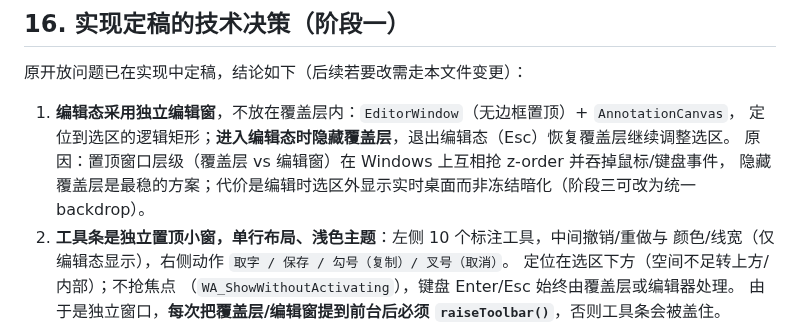
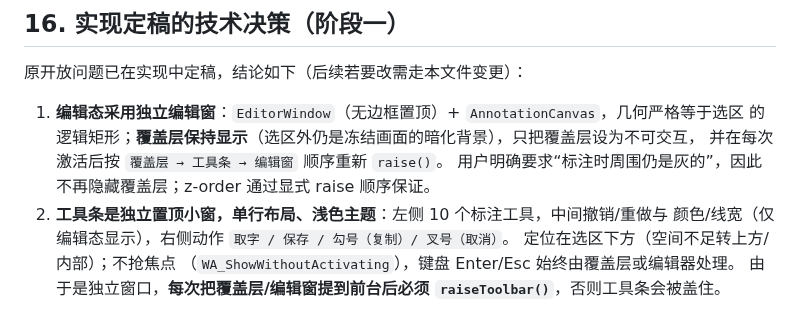
Before and after one commit to poluce/SnapOCR, a Markdown page: docs/02-设计文档.md, the part around the change. GitHub-like rendering.

```diff
--- a/docs/02-设计文档.md
+++ b/docs/02-设计文档.md
@@ -550,10 +550,10 @@ GitHub Actions `windows-latest`：
 
 原开放问题已在实现中定稿，结论如下（后续若要改需走本文件变更）：
 
-1. **编辑态采用独立编辑窗**，不放在覆盖层内：`EditorWindow`（无边框置顶）+ `AnnotationCanvas`，
-   定位到选区的逻辑矩形；**进入编辑态时隐藏覆盖层**，退出编辑态（Esc）恢复覆盖层继续调整选区。
-   原因：置顶窗口层级（覆盖层 vs 编辑窗）在 Windows 上互相抢 z-order 并吞掉鼠标/键盘事件，
-   隐藏覆盖层是最稳的方案；代价是编辑时选区外显示实时桌面而非冻结暗化（阶段三可改为统一 backdrop）。
+1. **编辑态采用独立编辑窗**：`EditorWindow`（无边框置顶）+ `AnnotationCanvas`，几何严格等于选区
+   的逻辑矩形；**覆盖层保持显示**（选区外仍是冻结画面的暗化背景），只把覆盖层设为不可交互，
+   并在每次激活后按 `覆盖层 → 工具条 → 编辑窗` 顺序重新 `raise()`。
+   用户明确要求“标注时周围仍是灰的”，因此不再隐藏覆盖层；z-order 通过显式 raise 顺序保证。
 2. **工具条是独立置顶小窗，单行布局、浅色主题**：左侧 10 个标注工具，中间撤销/重做与
    颜色/线宽（仅编辑态显示），右侧动作 `取字 / 保存 / 勾号（复制）/ 叉号（取消）`。
    定位在选区下方（空间不足转上方/内部）；不抢焦点
```
Also changed, not shown: docs/04-完成情况.md (+2 -1 lines), docs/assets/phase1-editing-dim.png (added), 2 other files.
